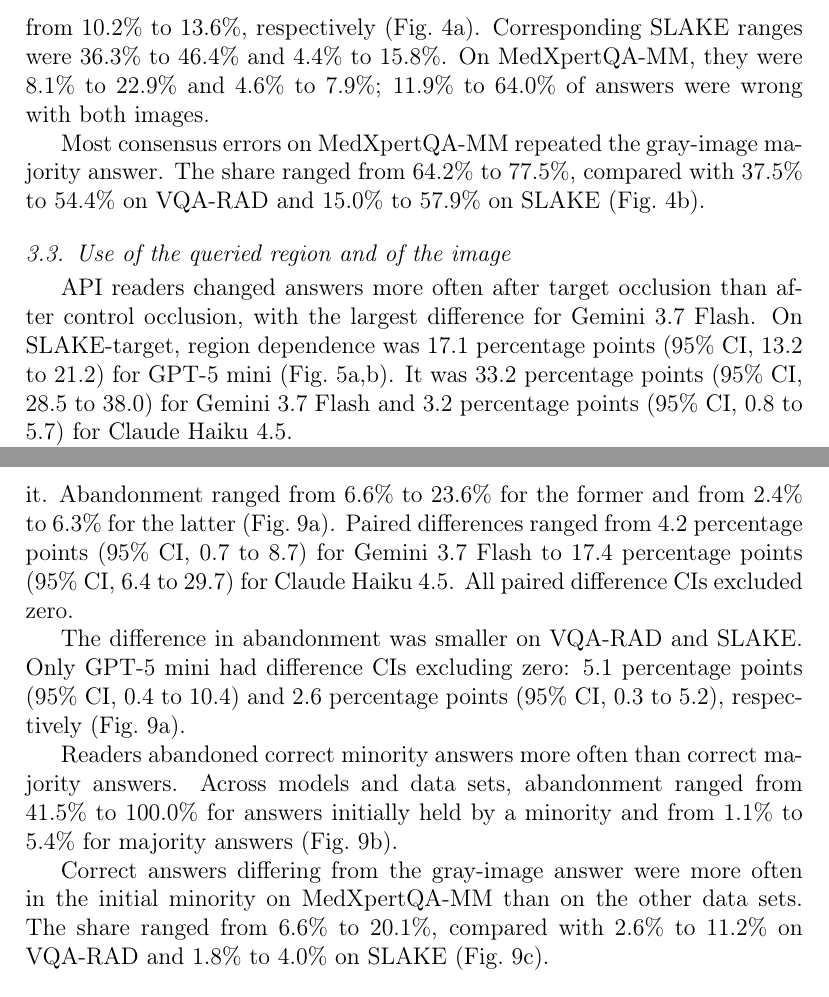
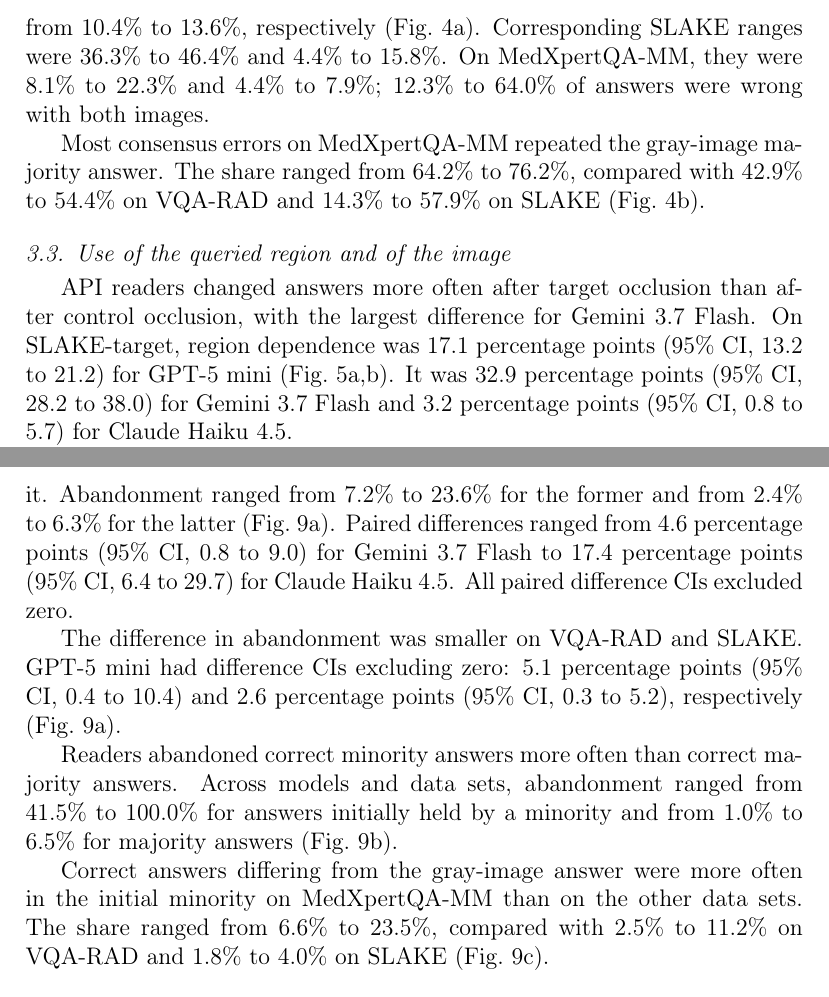
Before and after one commit to hq0709/medical-agent-scaling, a LaTeX paper (radiology/main.tex, which reads radiology/sections/results.tex): two parts of pages 13 and 16 of 31, joined at a grey line, cut so that both start at the same text. Compiled offline with pdfLaTeX.

Commit message:
Radiology Results: numbers refreshed to the final data (number check 0)
Co-Authored-By: Claude Opus 5.5 <noreply@anthropic.com>
Claude-Session: https://claude.ai/code/session_01SzWawfiz7Uqh97VjxPAJBs

```diff
--- a/radiology/sections/results.tex
+++ b/radiology/sections/results.tex
@@ -31,9 +31,9 @@ Removing the image increased error correlation for Gemini 3.7 Flash, Claude Haik
 
 Claude Haiku 4.5 readers remained highly correlated when gray-image analyses excluded abstentions. Abstentions ranged from 4.3\% to 14.8\% across data sets. Error correlation among answered items was 0.963 (95\% CI, 0.942 to 0.982) on VQA-RAD and 0.931 (95\% CI, 0.901 to 0.956) on SLAKE. It was 0.852 (95\% CI, 0.803 to 0.891) on MedXpertQA-MM.
 
-More reader answers were correct only with the real image than only with the gray image. On VQA-RAD, these shares ranged from 24.1\% to 37.4\% and from 10.2\% to 13.6\%, respectively (Fig.~\ref{fig:prior}a). Corresponding SLAKE ranges were 36.3\% to 46.4\% and 4.4\% to 15.8\%. On MedXpertQA-MM, they were 8.1\% to 22.9\% and 4.6\% to 7.9\%; 11.9\% to 64.0\% of answers were wrong with both images.
+More reader answers were correct only with the real image than only with the gray image. On VQA-RAD, these shares ranged from 24.1\% to 37.3\% and from 10.4\% to 13.6\%, respectively (Fig.~\ref{fig:prior}a). Corresponding SLAKE ranges were 36.3\% to 46.4\% and 4.4\% to 15.8\%. On MedXpertQA-MM, they were 8.1\% to 22.3\% and 4.4\% to 7.9\%; 12.3\% to 64.0\% of answers were wrong with both images.
 
-Most consensus errors on MedXpertQA-MM repeated the gray-image majority answer. The share ranged from 64.2\% to 77.5\%, compared with 37.5\% to 54.4\% on VQA-RAD and 15.0\% to 57.9\% on SLAKE (Fig.~\ref{fig:prior}b).
+Most consensus errors on MedXpertQA-MM repeated the gray-image majority answer. The share ranged from 64.2\% to 76.2\%, compared with 42.9\% to 54.4\% on VQA-RAD and 14.3\% to 57.9\% on SLAKE (Fig.~\ref{fig:prior}b).
 
 \begin{figure*}[!t]
 \centering
@@ -50,7 +50,7 @@ Most consensus errors on MedXpertQA-MM repeated the gray-image majority answer.
 \end{figure*}
 
 \subsection{Use of the queried region and of the image}
-API readers changed answers more often after target occlusion than after control occlusion, with the largest difference for Gemini 3.7 Flash. On SLAKE-target, region dependence was 17.1 percentage points (95\% CI, 13.2 to 21.2) for GPT-5 mini (Fig.~\ref{fig:region}a,b). It was 33.2 percentage points (95\% CI, 28.5 to 38.0) for Gemini 3.7 Flash and 3.2 percentage points (95\% CI, 0.8 to 5.7) for Claude Haiku 4.5.
+API readers changed answers more often after target occlusion than after control occlusion, with the largest difference for Gemini 3.7 Flash. On SLAKE-target, region dependence was 17.1 percentage points (95\% CI, 13.2 to 21.2) for GPT-5 mini (Fig.~\ref{fig:region}a,b). It was 32.9 percentage points (95\% CI, 28.2 to 38.0) for Gemini 3.7 Flash and 3.2 percentage points (95\% CI, 0.8 to 5.7) for Claude Haiku 4.5.
 
 Region dependence was positive across open-weight models, with the LLaVA-1.5 7B interval including zero. Its region dependence was 2.4 percentage points (95\% CI, $-$2.0 to 6.8); all other open-weight model CIs excluded zero (Fig.~\ref{fig:region}b).
 
@@ -110,13 +110,13 @@ Claude Haiku 4.5 private references lowered error correlation without raising pa
 \end{figure*}
 
 \subsection{Discussion among readers}
-On MedXpertQA-MM, readers abandoned correct answers that differed from their gray-image answer more often than correct answers that matched it. Abandonment ranged from 6.6\% to 23.6\% for the former and from 2.4\% to 6.3\% for the latter (Fig.~\ref{fig:conformity}a). Paired differences ranged from 4.2 percentage points (95\% CI, 0.7 to 8.7) for Gemini 3.7 Flash to 17.4 percentage points (95\% CI, 6.4 to 29.7) for Claude Haiku 4.5. All paired difference CIs excluded zero.
+On MedXpertQA-MM, readers abandoned correct answers that differed from their gray-image answer more often than correct answers that matched it. Abandonment ranged from 7.2\% to 23.6\% for the former and from 2.4\% to 6.3\% for the latter (Fig.~\ref{fig:conformity}a). Paired differences ranged from 4.6 percentage points (95\% CI, 0.8 to 9.0) for Gemini 3.7 Flash to 17.4 percentage points (95\% CI, 6.4 to 29.7) for Claude Haiku 4.5. All paired difference CIs excluded zero.
 
-The difference in abandonment was smaller on VQA-RAD and SLAKE. Only GPT-5 mini had difference CIs excluding zero: 5.1 percentage points (95\% CI, 0.4 to 10.4) and 2.6 percentage points (95\% CI, 0.3 to 5.2), respectively (Fig.~\ref{fig:conformity}a).
+The difference in abandonment was smaller on VQA-RAD and SLAKE. GPT-5 mini had difference CIs excluding zero: 5.1 percentage points (95\% CI, 0.4 to 10.4) and 2.6 percentage points (95\% CI, 0.3 to 5.2), respectively (Fig.~\ref{fig:conformity}a).
 
-Readers abandoned correct minority answers more often than correct majority answers. Across models and data sets, abandonment ranged from 41.5\% to 100.0\% for answers initially held by a minority and from 1.1\% to 5.4\% for majority answers (Fig.~\ref{fig:conformity}b).
+Readers abandoned correct minority answers more often than correct majority answers. Across models and data sets, abandonment ranged from 41.5\% to 100.0\% for answers initially held by a minority and from 1.0\% to 6.5\% for majority answers (Fig.~\ref{fig:conformity}b).
 
-Correct answers differing from the gray-image answer were more often in the initial minority on MedXpertQA-MM than on the other data sets. The share ranged from 6.6\% to 20.1\%, compared with 2.6\% to 11.2\% on VQA-RAD and 1.8\% to 4.0\% on SLAKE (Fig.~\ref{fig:conformity}c).
+Correct answers differing from the gray-image answer were more often in the initial minority on MedXpertQA-MM than on the other data sets. The share ranged from 6.6\% to 23.5\%, compared with 2.5\% to 11.2\% on VQA-RAD and 1.8\% to 4.0\% on SLAKE (Fig.~\ref{fig:conformity}c).
 
 \begin{figure*}[!t]
 \centering
```
Also changed, not shown: radiology/sections/results.tex (20 more changed lines).
